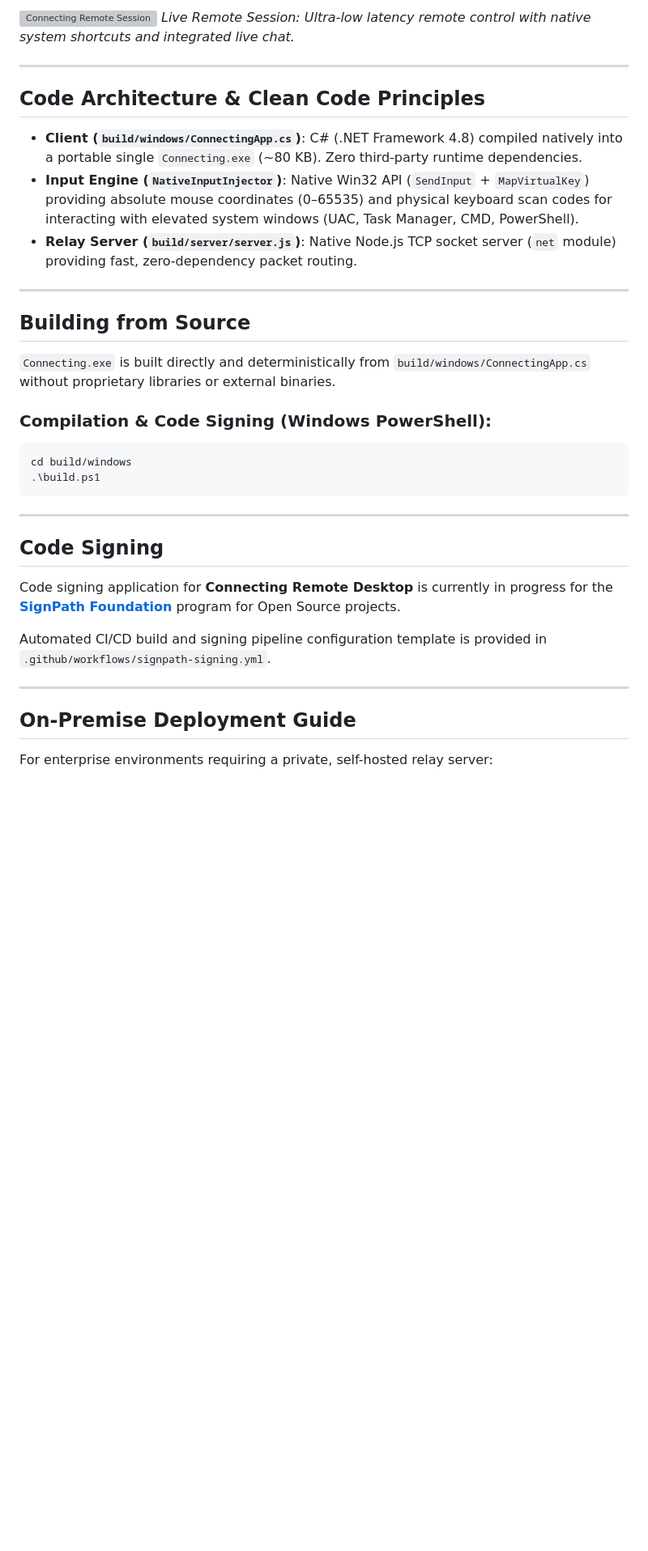
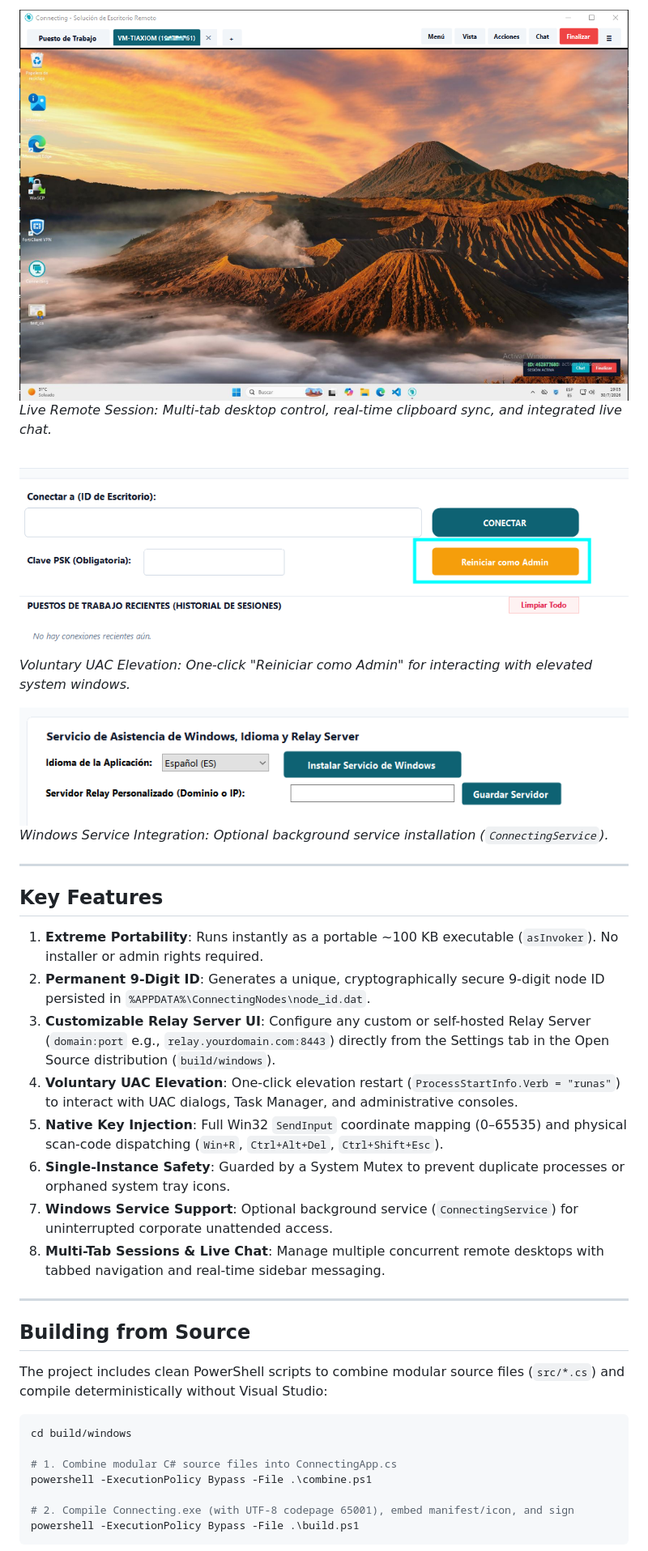
Before and after one commit to jh4n3r/connecting, a Markdown page: README.md, the part around the change printed below. Shown: that part at 81% size. GitHub-like rendering; pictures changed too: docs/service_install.png; blank space fills up the shorter version; grey boxes are pictures that could not be loaded.

Commit message:
feat: Update build/windows, add download page with OS detection, update README images and English image swapper

````diff
--- a/README.md
+++ b/README.md
@@ -23,39 +23,38 @@ Designed for **IT Support Engineers, System Administrators, and Enterprise IT De
 
-![Connecting Remote Session](app_preview2.png)
-*Live Remote Session: Ultra-low latency remote control with native system shortcuts and integrated live chat.*
+![Connecting Remote Session](docs/app_preview2.png)
+*Live Remote Session: Multi-tab desktop control, real-time clipboard sync, and integrated live chat.*
+
+![Reiniciar como Admin UAC](docs/admin_access.png)
+*Voluntary UAC Elevation: One-click "Reiniciar como Admin" for interacting with elevated system windows.*
+
+![Servicio de Asistencia de Windows](docs/service_install.png)
+*Windows Service Integration: Optional background service installation (`ConnectingService`).*
 
 ---
 
-## Code Architecture & Clean Code Principles
+## Key Features
 
-- **Client (`build/windows/ConnectingApp.cs`)**: C# (.NET Framework 4.8) compiled natively into a portable single `Connecting.exe` (~80 KB). Zero third-party runtime dependencies.
-- **Input Engine (`NativeInputInjector`)**: Native Win32 API (`SendInput` + `MapVirtualKey`) providing absolute mouse coordinates (0–65535) and physical keyboard scan codes for interacting with elevated system windows (UAC, Task Manager, CMD, PowerShell).
-- **Relay Server (`build/server/server.js`)**: Native Node.js TCP socket server (`net` module) providing fast, zero-dependency packet routing.
+1. **Extreme Portability**: Runs instantly as a portable ~100 KB executable (`asInvoker`). No installer or admin rights required.
+2. **Permanent 9-Digit ID**: Generates a unique, cryptographically secure 9-digit node ID persisted in `%APPDATA%\ConnectingNodes\node_id.dat`.
+3. **Customizable Relay Server UI**: Configure any custom or self-hosted Relay Server (`domain:port` e.g., `relay.yourdomain.com:8443`) directly from the Settings tab in the Open Source distribution (`build/windows`).
+4. **Voluntary UAC Elevation**: One-click elevation restart (`ProcessStartInfo.Verb = "runas"`) to interact with UAC dialogs, Task Manager, and administrative consoles.
+5. **Native Key Injection**: Full Win32 `SendInput` coordinate mapping (0–65535) and physical scan-code dispatching (`Win+R`, `Ctrl+Alt+Del`, `Ctrl+Shift+Esc`).
+6. **Single-Instance Safety**: Guarded by a System Mutex to prevent duplicate processes or orphaned system tray icons.
+7. **Windows Service Support**: Optional background service (`ConnectingService`) for uninterrupted corporate unattended access.
+8. **Multi-Tab Sessions & Live Chat**: Manage multiple concurrent remote desktops with tabbed navigation and real-time sidebar messaging.
 
 ---
 
 ## Building from Source
 
-`Connecting.exe` is built directly and deterministically from `build/windows/ConnectingApp.cs` without proprietary libraries or external binaries.
-
-### Compilation & Code Signing (Windows PowerShell):
+The project includes clean PowerShell scripts to combine modular source files (`src/*.cs`) and compile deterministically without Visual Studio:
 
 ```powershell
 cd build/windows
-.\build.ps1
+
+# 1. Combine modular C# source files into ConnectingApp.cs
+powershell -ExecutionPolicy Bypass -File .\combine.ps1
+
+# 2. Compile Connecting.exe (with UTF-8 codepage 65001), embed manifest/icon, and sign
+powershell -ExecutionPolicy Bypass -File .\build.ps1
 ```
-
----
-
-## Code Signing
-
-Code signing application for **Connecting Remote Desktop** is currently in progress for the **[SignPath Foundation](https://signpath.org/)** program for Open Source projects.
-
-Automated CI/CD build and signing pipeline configuration template is provided in `.github/workflows/signpath-signing.yml`.
-
----
-
-## On-Premise Deployment Guide
-
-For enterprise environments requiring a private, self-hosted relay server:
-
````
Also changed, not shown: other parts of README.md (+5 -44 lines), docs/admin_access_en.png (added), docs/app_preview2_en.png (added), docs/app_preview3_en.png (added), docs/app_preview_en.png (added), docs/service_install_en.png (added), 11 other files.
